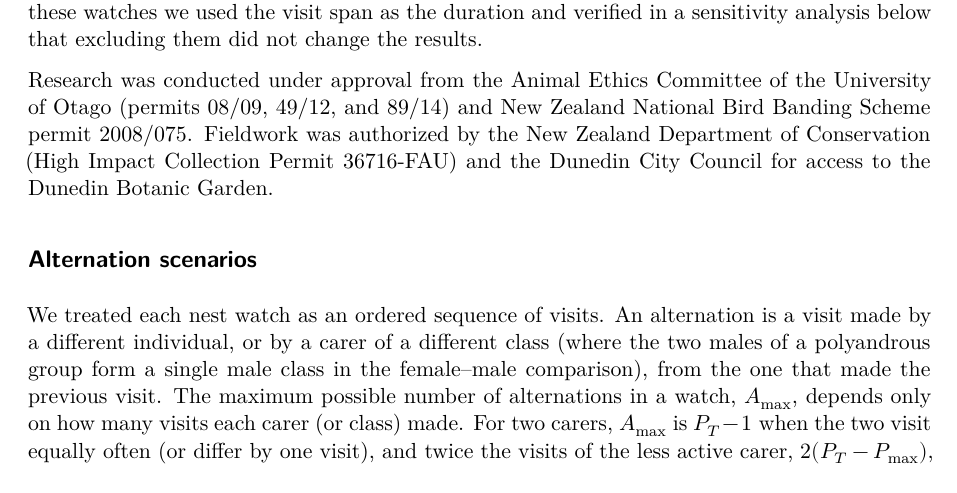
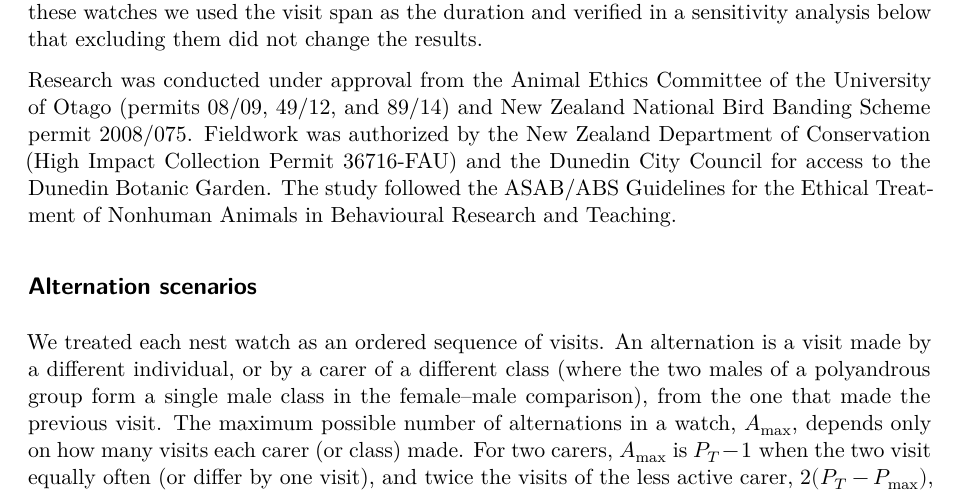
Before and after one commit to esantos2ua/dunnock-provisioning-alternation, a Quarto document (manuscript/paper.qmd): part of page 4 of 22, cut so that both start at the same text. Rendered offline with R 4.5, knitr and Pandoc in place of Quarto, then LaTeX, with nearby package versions; drawn as R Markdown's standard PDF in place of the format the file asks for.

Commit message:
Ethics: ASAB/ABS guidelines statement

```diff
--- a/manuscript/paper.qmd
+++ b/manuscript/paper.qmd
@@ -162,7 +162,7 @@ We studied an introduced, resident population of dunnocks in the Dunedin Botanic
 
 Nests were filmed in the morning on several days during the nestling period [@Holtmann2022]; the data set compiled for this study uses the watches on two consecutive days when chicks were `r S$chick_age` days old (`r S$watches_age8` and `r S$watches_age9` watches, respectively), when provisioning is frequent and brooding rare [@Iserbyt2017]. The identity of the provisioning bird and the times of its arrival and departure were recorded for every visit. Visits during which a bird brooded, visits by unidentified birds, and nests with unringed parents were excluded when the data were first compiled in 2020. The raw records from which these exclusions were made are no longer available, so we used the data as compiled and cannot report how many visits were excluded or distinguish whether excluded brooding visits were brooding-only or also included visits in which a bird fed the chicks before brooding. Removing a visit from the middle of a sequence can create or remove an alternation; we return to this in the Discussion. The final data set contains `r S$visits` provisioning visits in `r S$watches` nest watches at `r S$nests` nests (`r S$nests_mono` monogamous, `r S$nests_poly` polyandrous), involving `r S$females` females and `r S$males` males. Effective watch duration (measured from the first visit to the end of the video; @Holtmann2022) had a median of `r S$duration_median_min` min (range `r S$duration_range_min` min). In `r S$overflow_watches` watches, the span from first arrival to last departure exceeded the recorded watch duration because of a transcription error in a visit timestamp or in the recorded duration; for these watches we used the visit span as the duration and verified in a sensitivity analysis below that excluding them did not change the results.
 
-Research was conducted under approval from the Animal Ethics Committee of the University of Otago (permits 08/09, 49/12, and 89/14) and New Zealand National Bird Banding Scheme permit 2008/075. Fieldwork was authorized by the New Zealand Department of Conservation (High Impact Collection Permit 36716-FAU) and the Dunedin City Council for access to the Dunedin Botanic Garden.
+Research was conducted under approval from the Animal Ethics Committee of the University of Otago (permits 08/09, 49/12, and 89/14) and New Zealand National Bird Banding Scheme permit 2008/075. Fieldwork was authorized by the New Zealand Department of Conservation (High Impact Collection Permit 36716-FAU) and the Dunedin City Council for access to the Dunedin Botanic Garden. The study followed the ASAB/ABS Guidelines for the Ethical Treatment of Nonhuman Animals in Behavioural Research and Teaching.
 
 ## Alternation scenarios
 
```
